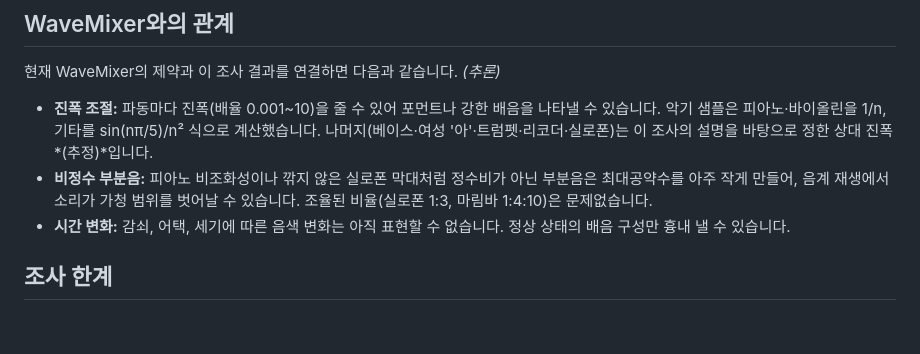
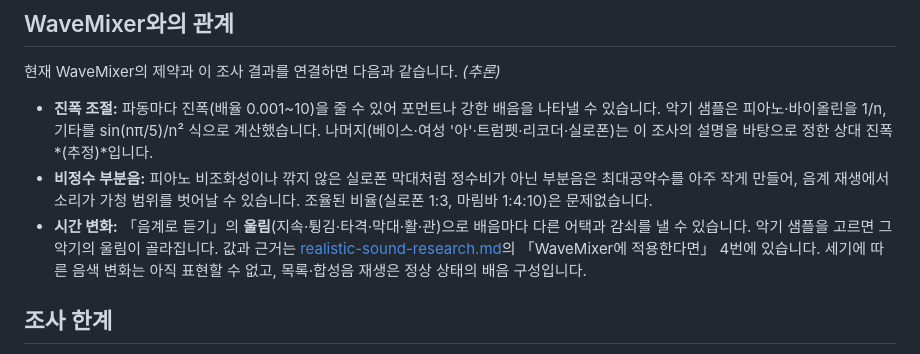
Before and after one commit to playuzation/WaveMixer, a Markdown page: docs/instrument-harmonics.md, the part around the change. Drawn GitHub-style; blank space fills up the shorter version.

```diff
--- a/docs/instrument-harmonics.md
+++ b/docs/instrument-harmonics.md
@@ -117,7 +117,7 @@
 
 - **진폭 조절:** 파동마다 진폭(배율 0.001~10)을 줄 수 있어 포먼트나 강한 배음을 나타낼 수 있습니다. 악기 샘플은 피아노·바이올린을 1/n, 기타를 sin(nπ/5)/n² 식으로 계산했습니다. 나머지(베이스·여성 '아'·트럼펫·리코더·실로폰)는 이 조사의 설명을 바탕으로 정한 상대 진폭 *(추정)*입니다.
 - **비정수 부분음:** 피아노 비조화성이나 깎지 않은 실로폰 막대처럼 정수비가 아닌 부분음은 최대공약수를 아주 작게 만들어, 음계 재생에서 소리가 가청 범위를 벗어날 수 있습니다. 조율된 비율(실로폰 1:3, 마림바 1:4:10)은 문제없습니다.
-- **시간 변화:** 감쇠, 어택, 세기에 따른 음색 변화는 아직 표현할 수 없습니다. 정상 상태의 배음 구성만 흉내 낼 수 있습니다.
+- **시간 변화:** 「음계로 듣기」의 **울림**(지속·튕김·타격·막대·활·관)으로 배음마다 다른 어택과 감쇠를 낼 수 있습니다. 악기 샘플을 고르면 그 악기의 울림이 골라집니다. 값과 근거는 [realistic-sound-research.md](realistic-sound-research.md)의 「WaveMixer에 적용한다면」 4번에 있습니다. 세기에 따른 음색 변화는 아직 표현할 수 없고, 목록·합성음 재생은 정상 상태의 배음 구성입니다.
 
 ## 조사 한계
 
```
Also changed, not shown: docs/realistic-sound-research.md (+23 -2 lines).
